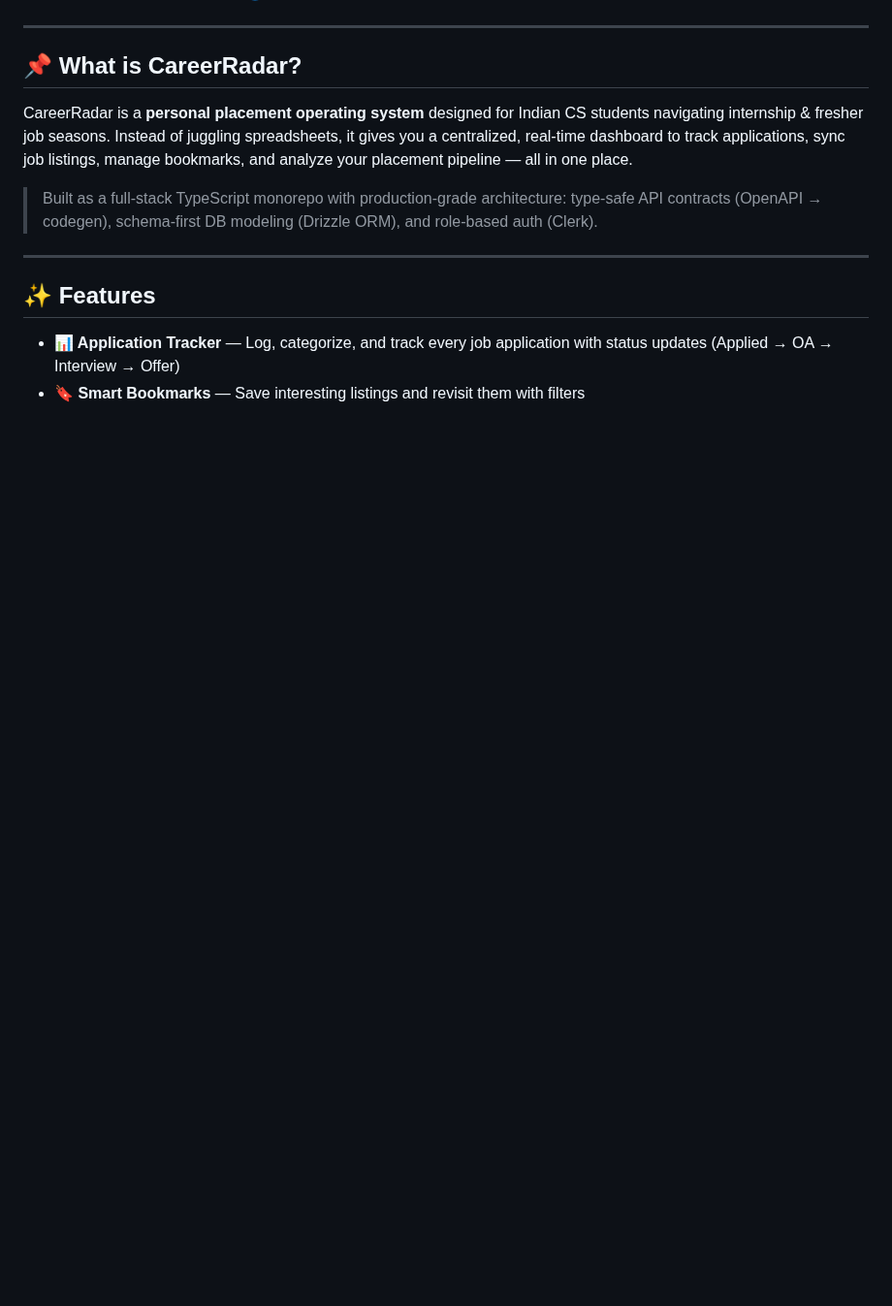
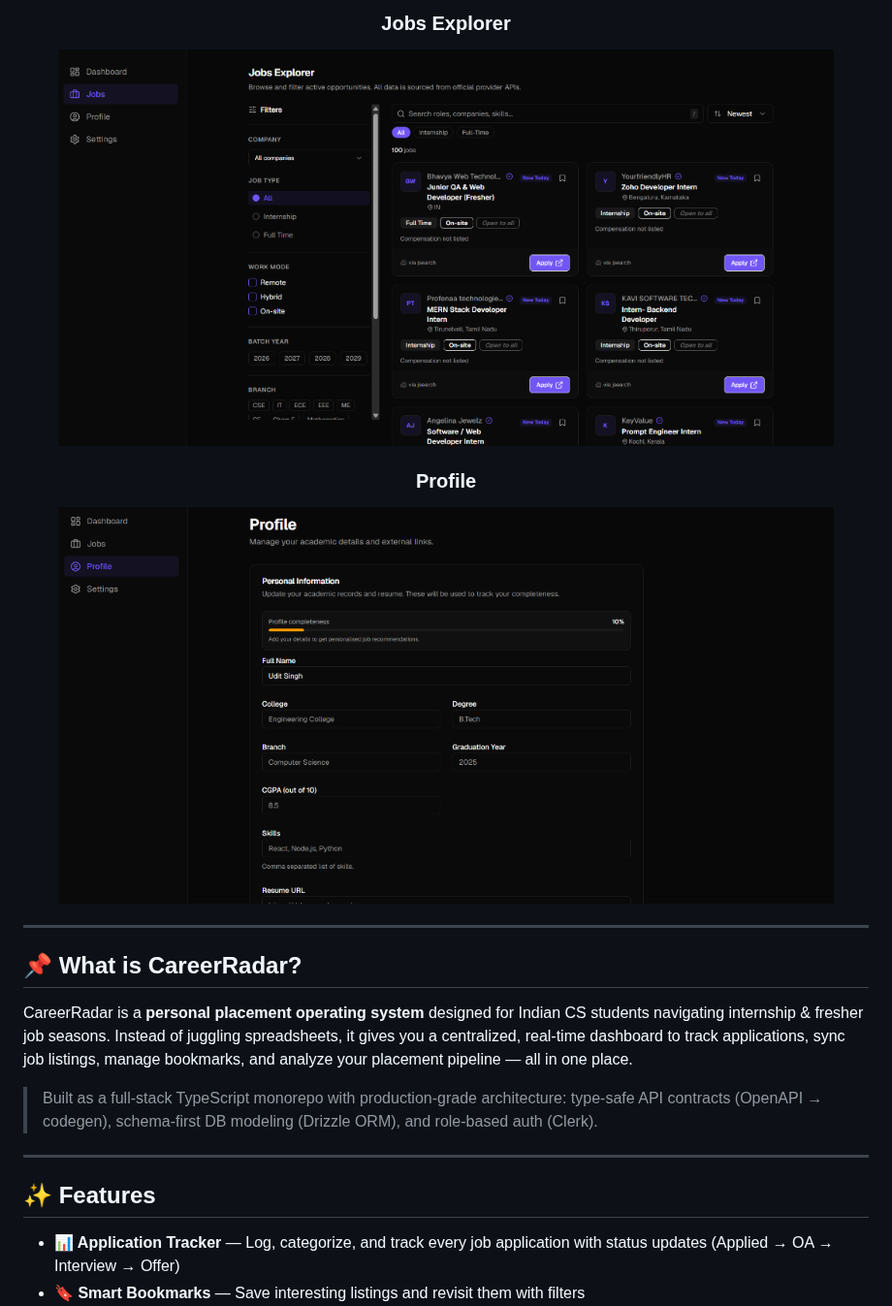
Before and after one commit to UditSinghChauhan/CareerRadar, a Markdown page: README.md, the part around one of its changes. Shown at 97% size. Drawn GitHub-style; pictures changed too: docs/screenshots/jobs.png (added), docs/screenshots/profile.png (added); blank space fills up the shorter version.

```diff
--- a/README.md
+++ b/README.md
@@ -27,3 +43,9 @@
+### Jobs Explorer
+<img src="docs/screenshots/jobs.png" alt="Jobs Explorer — filters, search, job cards" width="800" />
+
+### Profile
+<img src="docs/screenshots/profile.png" alt="Profile — academic details, skills, resume" width="800" />
+
 </div>
 
 ---
```
Also changed, not shown: other parts of README.md (+22 -16 lines), docs/screenshots/dashboard.png (added), docs/screenshots/landing.png (added).
